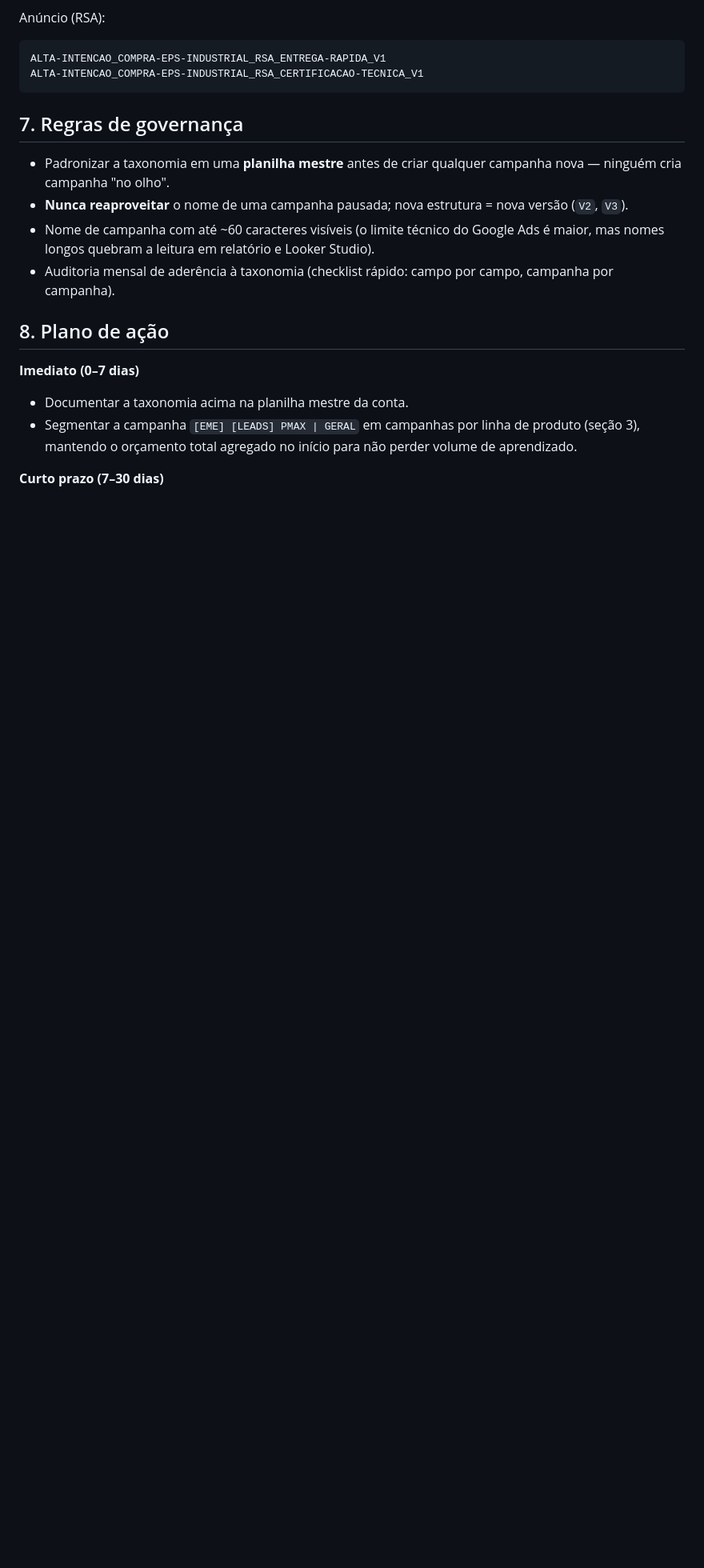
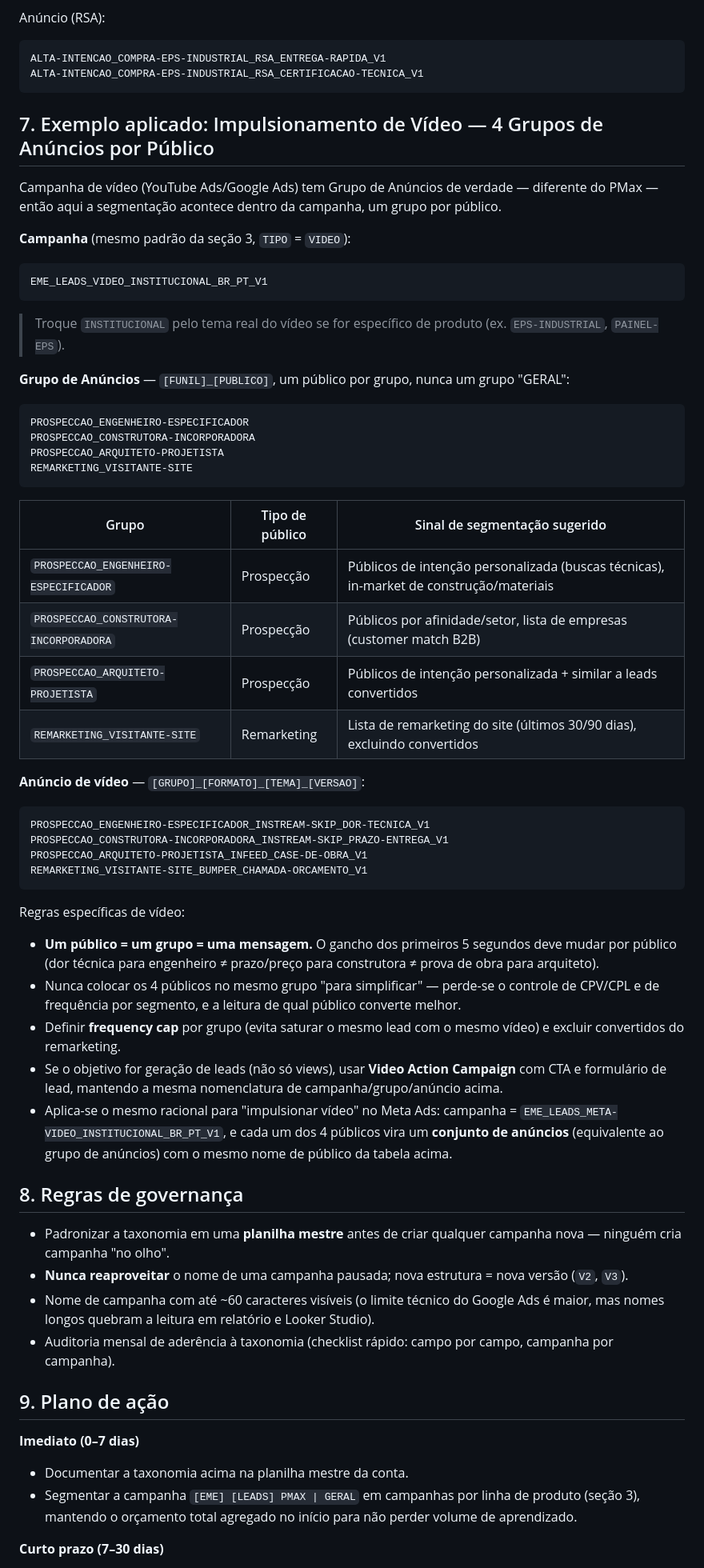
Before and after one commit to adrianosilva21665-Garland/SEO, a Markdown page: taxonomia-trafego-pago.md, the part around the change. Shown at 80% size. Drawn GitHub-style; blank space fills up the shorter version.

Commit message:
Adiciona exemplo de taxonomia para campanha de impulsionamento de vídeo
Cobre campanha de vídeo (YouTube Ads) com 4 grupos de anúncios, um por
público (engenheiro especificador, construtora/incorporadora, arquiteto
e remarketing de visitantes do site), seguindo o mesmo padrão de campos
da taxonomia geral, com nota de equivalência para impulsionar vídeo no
Meta Ads.

Co-Authored-By: Claude Sonnet 5 <noreply@anthropic.com>
Claude-Session: https://claude.ai/code/session_01Awk4kvzfnJTSbQKqmH8hfF

````diff
--- a/taxonomia-trafego-pago.md
+++ b/taxonomia-trafego-pago.md
@@ -111,14 +111,55 @@ ALTA-INTENCAO_COMPRA-EPS-INDUSTRIAL_RSA_ENTREGA-RAPIDA_V1
 ALTA-INTENCAO_COMPRA-EPS-INDUSTRIAL_RSA_CERTIFICACAO-TECNICA_V1
 ```
 
-## 7. Regras de governança
+## 7. Exemplo aplicado: Impulsionamento de Vídeo — 4 Grupos de Anúncios por Público
+
+Campanha de vídeo (YouTube Ads/Google Ads) tem Grupo de Anúncios de verdade — diferente do PMax — então aqui a segmentação acontece dentro da campanha, um grupo por público.
+
+**Campanha** (mesmo padrão da seção 3, `TIPO` = `VIDEO`):
+```
+EME_LEADS_VIDEO_INSTITUCIONAL_BR_PT_V1
+```
+> Troque `INSTITUCIONAL` pelo tema real do vídeo se for específico de produto (ex. `EPS-INDUSTRIAL`, `PAINEL-EPS`).
+
+**Grupo de Anúncios** — `[FUNIL]_[PUBLICO]`, um público por grupo, nunca um grupo "GERAL":
+```
+PROSPECCAO_ENGENHEIRO-ESPECIFICADOR
+PROSPECCAO_CONSTRUTORA-INCORPORADORA
+PROSPECCAO_ARQUITETO-PROJETISTA
+REMARKETING_VISITANTE-SITE
+```
+
+| Grupo | Tipo de público | Sinal de segmentação sugerido |
+|---|---|---|
+| `PROSPECCAO_ENGENHEIRO-ESPECIFICADOR` | Prospecção | Públicos de intenção personalizada (buscas técnicas), in-market de construção/materiais |
+| `PROSPECCAO_CONSTRUTORA-INCORPORADORA` | Prospecção | Públicos por afinidade/setor, lista de empresas (customer match B2B) |
+| `PROSPECCAO_ARQUITETO-PROJETISTA` | Prospecção | Públicos de intenção personalizada + similar a leads convertidos |
+| `REMARKETING_VISITANTE-SITE` | Remarketing | Lista de remarketing do site (últimos 30/90 dias), excluindo convertidos |
+
+**Anúncio de vídeo** — `[GRUPO]_[FORMATO]_[TEMA]_[VERSAO]`:
+```
+PROSPECCAO_ENGENHEIRO-ESPECIFICADOR_INSTREAM-SKIP_DOR-TECNICA_V1
+PROSPECCAO_CONSTRUTORA-INCORPORADORA_INSTREAM-SKIP_PRAZO-ENTREGA_V1
+PROSPECCAO_ARQUITETO-PROJETISTA_INFEED_CASE-DE-OBRA_V1
+REMARKETING_VISITANTE-SITE_BUMPER_CHAMADA-ORCAMENTO_V1
+```
+
+Regras específicas de vídeo:
+
+- **Um público = um grupo = uma mensagem.** O gancho dos primeiros 5 segundos deve mudar por público (dor técnica para engenheiro ≠ prazo/preço para construtora ≠ prova de obra para arquiteto).
+- Nunca colocar os 4 públicos no mesmo grupo "para simplificar" — perde-se o controle de CPV/CPL e de frequência por segmento, e a leitura de qual público converte melhor.
+- Definir **frequency cap** por grupo (evita saturar o mesmo lead com o mesmo vídeo) e excluir convertidos do remarketing.
+- Se o objetivo for geração de leads (não só views), usar **Video Action Campaign** com CTA e formulário de lead, mantendo a mesma nomenclatura de campanha/grupo/anúncio acima.
+- Aplica-se o mesmo racional para "impulsionar vídeo" no Meta Ads: campanha = `EME_LEADS_META-VIDEO_INSTITUCIONAL_BR_PT_V1`, e cada um dos 4 públicos vira um **conjunto de anúncios** (equivalente ao grupo de anúncios) com o mesmo nome de público da tabela acima.
+
+## 8. Regras de governança
 
 - Padronizar a taxonomia em uma **planilha mestre** antes de criar qualquer campanha nova — ninguém cria campanha "no olho".
 - **Nunca reaproveitar** o nome de uma campanha pausada; nova estrutura = nova versão (`V2`, `V3`).
 - Nome de campanha com até ~60 caracteres visíveis (o limite técnico do Google Ads é maior, mas nomes longos quebram a leitura em relatório e Looker Studio).
 - Auditoria mensal de aderência à taxonomia (checklist rápido: campo por campo, campanha por campanha).
 
-## 8. Plano de ação
+## 9. Plano de ação
 
 **Imediato (0–7 dias)**
 - Documentar a taxonomia acima na planilha mestre da conta.
````
